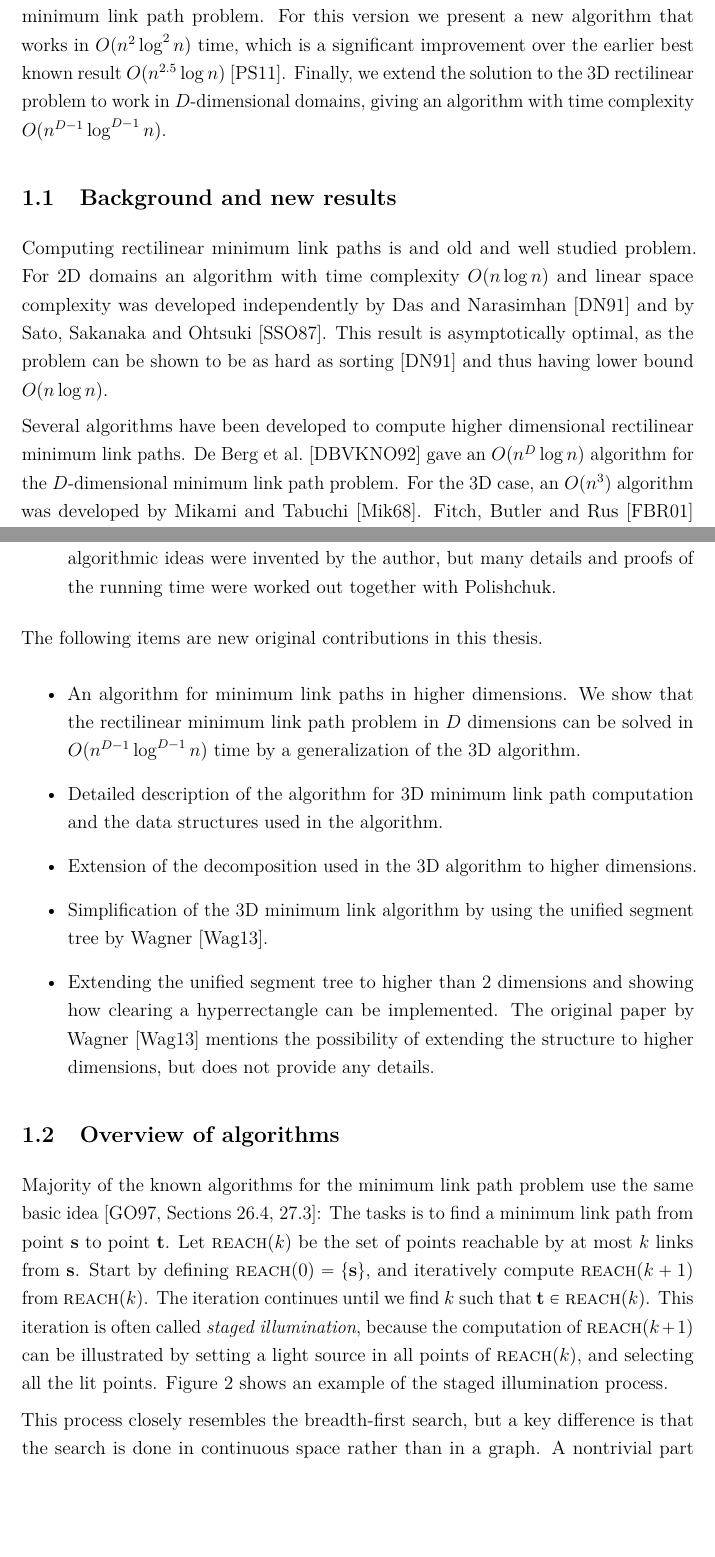
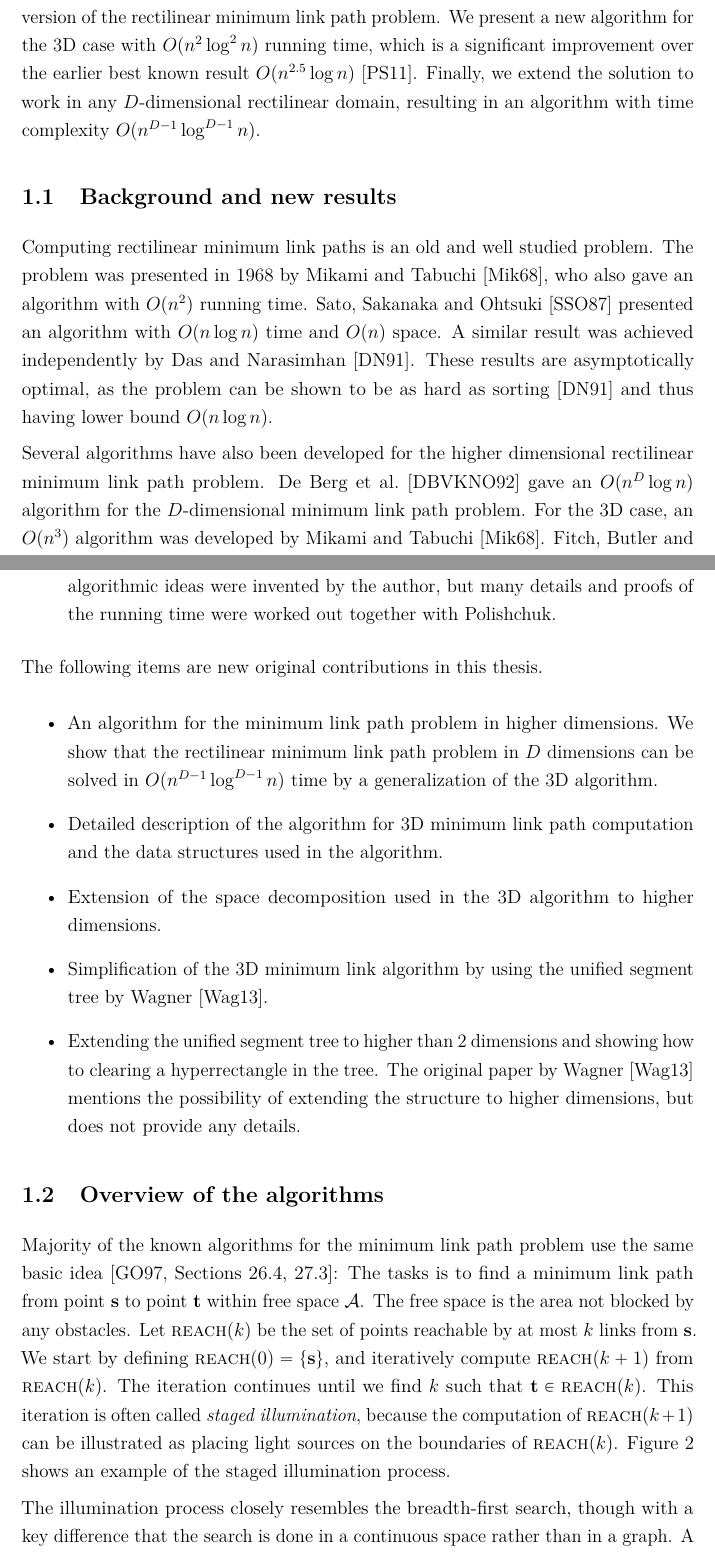
Before and after one commit to sisu/gradu, a LaTeX document (gradu.tex): two parts of pages 6 and 7 of 58, joined at a grey line, cut so that both start at the same text, the shorter picture padded with empty space. Compiled offline with pdfLaTeX.

Commit message:
abstract and intro wording

```diff
--- a/gradu.tex
+++ b/gradu.tex
@@ -174,17 +173,20 @@ In the rectilinear minimum link path problem we require the obstacles as well as
-We also study 3D version of the rectilinear minimum link path problem.
-For this version we present a new algorithm that works in $O(n^2\log^2n)$ time, which is a significant improvement over the earlier best known result $O(n^{2.5}\log n)$~\cite{restricted}.
-Finally, we extend the solution to the 3D rectilinear problem to work in $D$-dimensional domains, giving an algorithm with time complexity $O(n^{D-1}\log^{D-1}n)$.
+In the rectilinear minimum link path problem the obstacles as well as the links of the paths are restricted to coordinate axes' directions.
+We study both the planar case as well as 3D version of the rectilinear minimum link path problem.
+We present a new algorithm for the 3D case with $O(n^2\log^2n)$ running time, which is a significant improvement over the earlier best known result $O(n^{2.5}\log n)$~\cite{restricted}.
+Finally, we extend the solution to work in any $D$-dimensional rectilinear domain, resulting in an algorithm with time complexity $O(n^{D-1}\log^{D-1}n)$.
 
 \subsection{Background and new results}
 
-Computing rectilinear minimum link paths is and old and well studied problem.
-For 2D domains an algorithm with time complexity $O(n\log n)$ and linear space complexity was developed independently by Das and Narasimhan~\cite{dasnar} and by Sato, Sakanaka and Ohtsuki~\cite{sato}.
-This result is asymptotically optimal, as the problem can be shown to be as hard as sorting~\cite{dasnar} and thus having lower bound $O(n\log n)$.
-
-Several algorithms have been developed to compute higher dimensional rectilinear minimum link paths.
+Computing rectilinear minimum link paths is an old and well studied problem.
+The problem was presented in 1968 by Mikami and Tabuchi~\cite{mikami}, who also gave an algorithm with $O(n^2)$ running time.
+Sato, Sakanaka and Ohtsuki~\cite{sato} presented an algorithm with $O(n\log n)$ time and $O(n)$ space.
+A similar result was achieved independently by Das and Narasimhan~\cite{dasnar}.
+These results are asymptotically optimal, as the problem can be shown to be as hard as sorting~\cite{dasnar} and thus having lower bound $O(n\log n)$.
+
+Several algorithms have also been developed for the higher dimensional rectilinear minimum link path problem.
 De Berg et al.~\cite{de1992} gave an $O(n^D\log n)$ algorithm for the $D$-dimensional minimum link path problem.
 For the 3D case, an $O(n^3)$ algorithm was developed by Mikami and Tabuchi~\cite{mikami}.
-Fitch, Butler and Rus~\cite{fitch} gave an algorithm with improves the performance in many cases, but has still $O(n^3)$ worst case running time.
+Fitch, Butler and Rus~\cite{fitch} gave an algorithm which improves the performance in many cases, but still has $O(n^3)$ worst case running time.
 This was further improved by Wagner, Drysdale and Stein~\cite{wagner}, who gave an algorithm with worst case time complexity $O(n^{2.5}\log n)$.
 
 In this thesis we focus on new results to the rectilinear minimum link path problem, which are original research of the author.
@@ -197 +199,2 @@ The contribution of Mitchell was mainly for other results not discussed in this
 \item A new algorithm for the 3D minimum link path problem, improving the running time from the previous best result of $O(n^{2.5}\log n)$ to $O(n^2\log^2 n)$~\cite{restricted}.
+The publication was written with the co-author Valentin Polishchuk.
@@ -202,23 +204,24 @@ The main algorithmic ideas were invented by the author, but many details and pro
 The following items are new original contributions in this thesis.
 
 \begin{itemize}
-\item An algorithm for minimum link paths in higher dimensions.
+\item An algorithm for the minimum link path problem in higher dimensions.
 	We show that the rectilinear minimum link path problem in $D$ dimensions can be solved in $O(n^{D-1}\log^{D-1} n)$ time by a generalization of the 3D algorithm.
 \item Detailed description of the algorithm for 3D minimum link path computation and the data structures used in the algorithm.
-\item Extension of the decomposition used in the 3D algorithm to higher dimensions.
+\item Extension of the space decomposition used in the 3D algorithm to higher dimensions.
 \item Simplification of the 3D minimum link algorithm by using the unified segment tree by Wagner~\cite{unified}.
-\item Extending the unified segment tree to higher than 2 dimensions and showing how clearing a hyperrectangle can be implemented.
+\item Extending the unified segment tree to higher than 2 dimensions and showing how to clearing a hyperrectangle in the tree.
 	The original paper by Wagner~\cite{unified} mentions the possibility of extending the structure to higher dimensions, but does not provide any details.
 \end{itemize}
 
-\subsection{Overview of algorithms}\label{sec:overview}
+\subsection{Overview of the algorithms}\label{sec:overview}
 
 Majority of the known algorithms for the minimum link path problem use the same basic idea~\cite[Sections 26.4, 27.3]{handbook}:
-The tasks is to find a minimum link path from point \spt to point \ept.
+The tasks is to find a minimum link path from point \spt to point \ept within free space~\fspace.
+The free space is the area not blocked by any obstacles.
 Let \reach{k} be the set of points reachable by at most $k$ links from \spt.
-Start by defining $\reach{0}=\set{\spt}$, and iteratively compute \reach{k+1} from \reach{k}.
+We start by defining $\reach{0}=\set{\spt}$, and iteratively compute \reach{k+1} from \reach{k}.
 The iteration continues until we find $k$ such that $\ept\in\reach{k}$.
-This iteration is often called \emph{staged illumination}, because the computation of \reach{k+1} can be illustrated by setting a light source in all points of \reach{k}, and selecting all the lit points.
+This iteration is often called \emph{staged illumination}, because the computation of \reach{k+1} can be illustrated as placing light sources on the boundaries of \reach{k}.
 Figure~\ref{fig:staged} shows an example of the staged illumination process.
 
 \begin{figure}\centering
@@ -233,4 +236,4 @@ Figure~\ref{fig:staged} shows an example of the staged illumination process.
 \end{figure}
 
-This process closely resembles the breadth-first search, but a key difference is that the search is done in continuous space rather than in a graph.
-A nontrivial part in any minimum link path algorithm is maintaining the illuminated area in a data structure that allows efficient computation of \reach{k+1} from \reach{k}.
+The illumination process closely resembles the breadth-first search, though with a key difference that the search is done in a continuous space rather than in a graph.
+A nontrivial part of the minimum link path algorithms is maintaining the illuminated area in a data structure that allows efficient computation of \reach{k+1} from \reach{k}.
```
Also changed, not shown: ref.bib (+6 -0 lines), gradu.tex (70 more changed lines).
